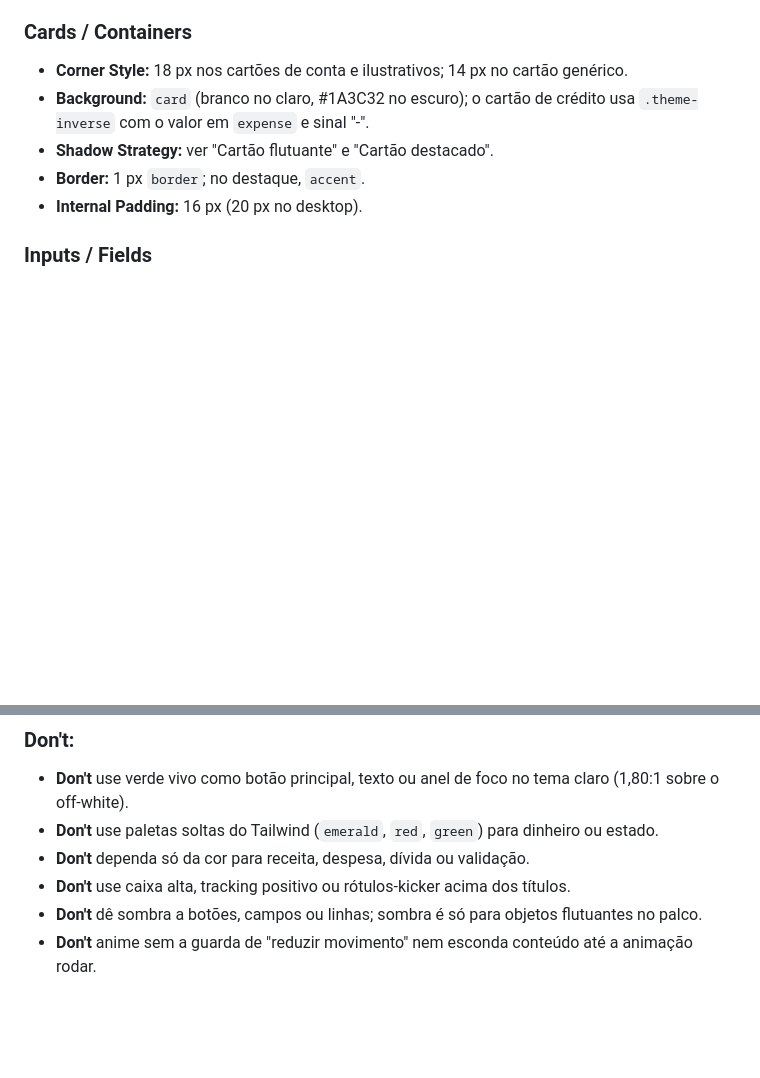
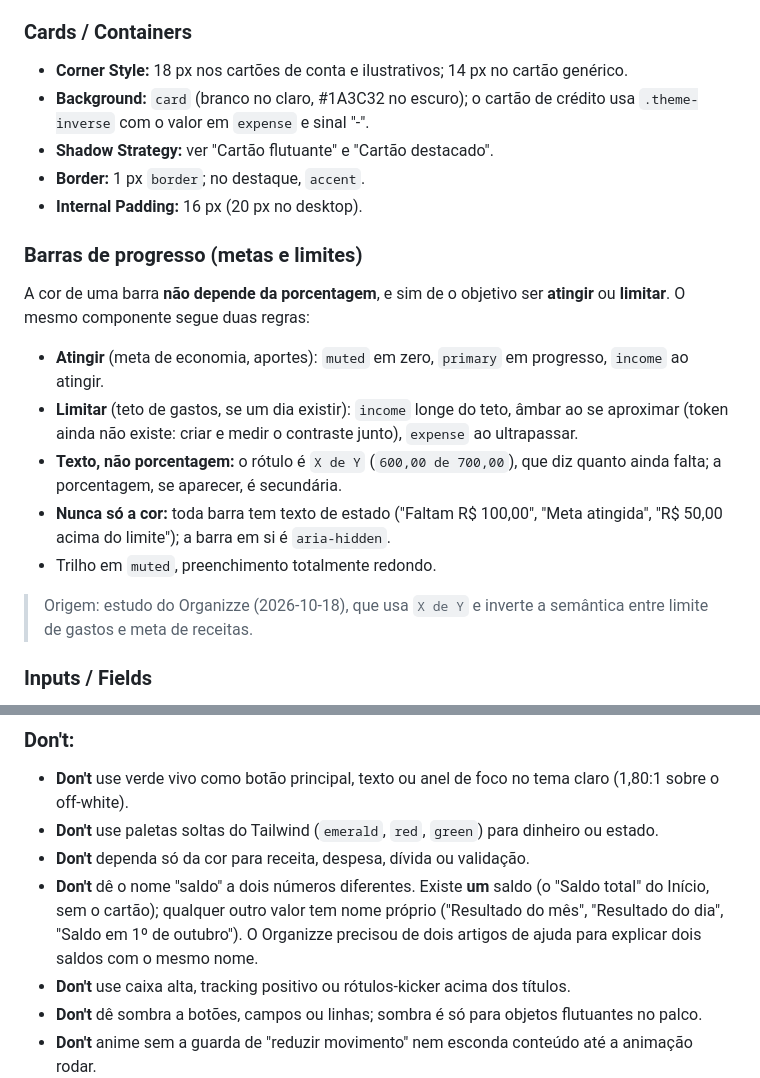
Before and after one commit to pdfreitass/Velos-Wallet, a Markdown page: DESIGN.md, 2 parts joined by grey strips. GitHub-like rendering; blank space fills up the shorter version.

Commit message:
docs: regras de barra de progresso e de um saldo só no DESIGN.md, e spec 008 (rascunho do estudo do Organizze)

```diff
--- a/DESIGN.md
+++ b/DESIGN.md
@@ -265,6 +265,16 @@ Firmes e quietos: cor sólida, sem sombra, um leve afundar de 1 px ao clicar.
 - **Border:** 1 px `border`; no destaque, `accent`.
 - **Internal Padding:** 16 px (20 px no desktop).
 
+### Barras de progresso (metas e limites)
+A cor de uma barra **não depende da porcentagem**, e sim de o objetivo ser **atingir** ou **limitar**. O mesmo componente segue duas regras:
+- **Atingir** (meta de economia, aportes): `muted` em zero, `primary` em progresso, `income` ao atingir.
+- **Limitar** (teto de gastos, se um dia existir): `income` longe do teto, âmbar ao se aproximar (token ainda não existe: criar e medir o contraste junto), `expense` ao ultrapassar.
+- **Texto, não porcentagem:** o rótulo é `X de Y` (`600,00 de 700,00`), que diz quanto ainda falta; a porcentagem, se aparecer, é secundária.
+- **Nunca só a cor:** toda barra tem texto de estado ("Faltam R$ 100,00", "Meta atingida", "R$ 50,00 acima do limite"); a barra em si é `aria-hidden`.
+- Trilho em `muted`, preenchimento totalmente redondo.
+
+> Origem: estudo do Organizze (2026-10-18), que usa `X de Y` e inverte a semântica entre limite de gastos e meta de receitas.
+
 ### Inputs / Fields
 - **Style:** fundo transparente (input a 30% no escuro), borda 1 px `input`, cantos de 10 px, altura de 44 px e texto de 1rem nos formulários.
 - **Focus:** borda `ring` + anel de 3 px em `ring` a 50%; cursor em `ring`.
@@ -298,6 +308,7 @@ Uma curva só (`cubic-bezier(0.16, 1, 0.3, 1)`) para entradas: linhas do saldo q
 - **Don't** use verde vivo como botão principal, texto ou anel de foco no tema claro (1,80:1 sobre o off-white).
 - **Don't** use paletas soltas do Tailwind (`emerald`, `red`, `green`) para dinheiro ou estado.
 - **Don't** dependa só da cor para receita, despesa, dívida ou validação.
+- **Don't** dê o nome "saldo" a dois números diferentes. Existe **um** saldo (o "Saldo total" do Início, sem o cartão); qualquer outro valor tem nome próprio ("Resultado do mês", "Resultado do dia", "Saldo em 1º de outubro"). O Organizze precisou de dois artigos de ajuda para explicar dois saldos com o mesmo nome.
 - **Don't** use caixa alta, tracking positivo ou rótulos-kicker acima dos títulos.
 - **Don't** dê sombra a botões, campos ou linhas; sombra é só para objetos flutuantes no palco.
 - **Don't** anime sem a guarda de "reduzir movimento" nem esconda conteúdo até a animação rodar.
```
Also changed, not shown: 1 other file.
